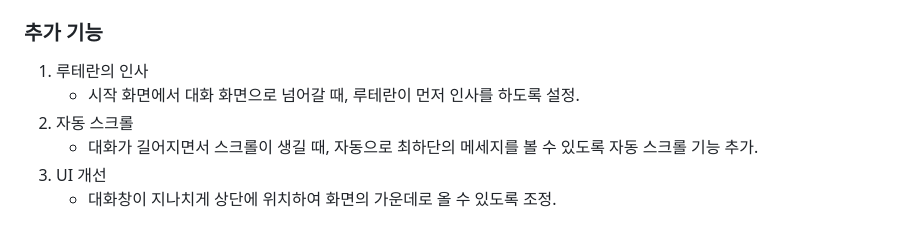
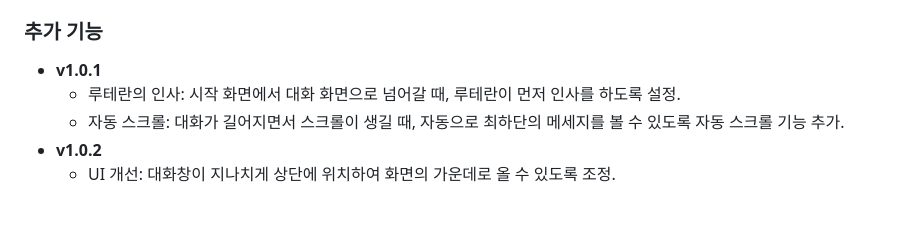
Before and after one commit to Tibboh17/LostArk-NPC, a Markdown page: README.md, the part around the change. Rendered like a GitHub page.

Commit message:
💬 Update README.md

```diff
--- a/README.md
+++ b/README.md
@@ -97,9 +97,8 @@ graph TD;
     - 해결 방안: `context`의 맨 하단에 프롬프트 내용을 추가.
 
 ### 추가 기능
-1. 루테란의 인사
-    - 시작 화면에서 대화 화면으로 넘어갈 때, 루테란이 먼저 인사를 하도록 설정.
-2. 자동 스크롤
-    - 대화가 길어지면서 스크롤이 생길 때, 자동으로 최하단의 메세지를 볼 수 있도록 자동 스크롤 기능 추가.
-3. UI 개선
-    - 대화창이 지나치게 상단에 위치하여 화면의 가운데로 올 수 있도록 조정.
+- **v1.0.1**
+    - 루테란의 인사: 시작 화면에서 대화 화면으로 넘어갈 때, 루테란이 먼저 인사를 하도록 설정.
+    - 자동 스크롤: 대화가 길어지면서 스크롤이 생길 때, 자동으로 최하단의 메세지를 볼 수 있도록 자동 스크롤 기능 추가.
+- **v1.0.2**
+    - UI 개선: 대화창이 지나치게 상단에 위치하여 화면의 가운데로 올 수 있도록 조정.
```
